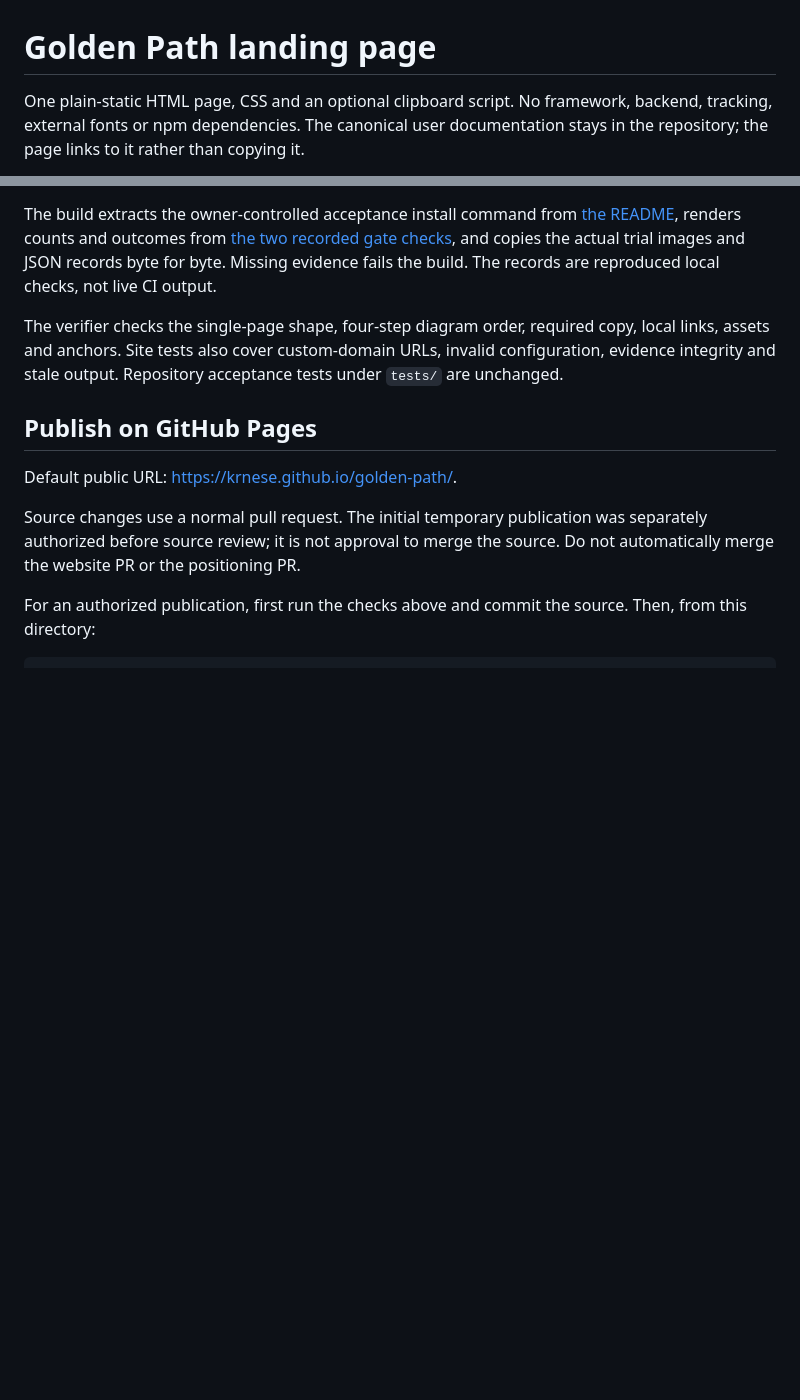
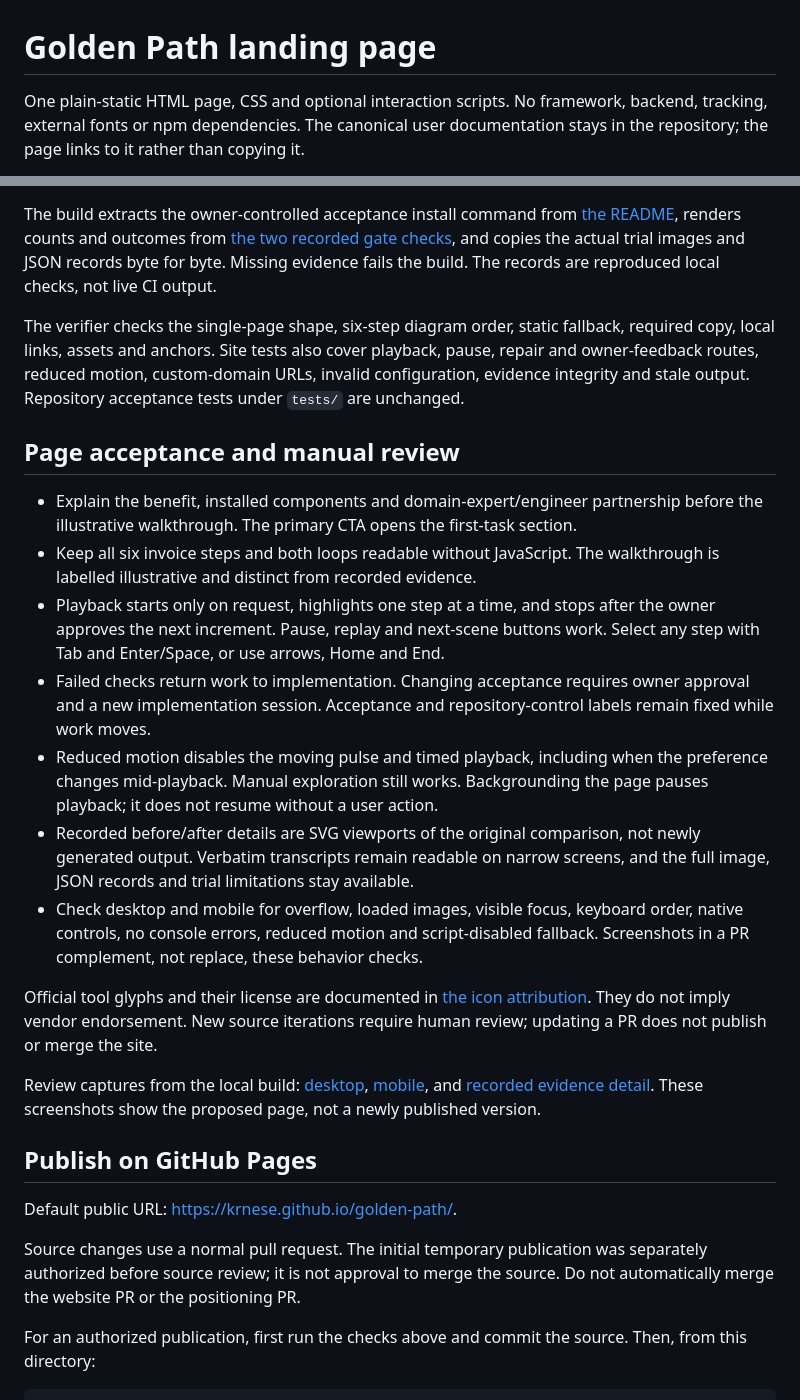
Before and after one commit to krnese/golden-path, a Markdown page: site/README.md, 2 parts joined by grey strips. Drawn GitHub-style; blank space fills up the shorter version.

```diff
--- a/site/README.md
+++ b/site/README.md
@@ -1,6 +1,6 @@
 # Golden Path landing page
 
-One plain-static HTML page, CSS and an optional clipboard script. No framework,
+One plain-static HTML page, CSS and optional interaction scripts. No framework,
 backend, tracking, external fonts or npm dependencies. The canonical user
 documentation stays in the repository; the page links to it rather than copying it.
 
@@ -27,10 +27,43 @@ The build extracts the owner-controlled acceptance install command from
 the actual trial images and JSON records byte for byte. Missing evidence fails
 the build. The records are reproduced local checks, not live CI output.
 
-The verifier checks the single-page shape, four-step diagram order, required
-copy, local links, assets and anchors. Site tests also cover custom-domain
+The verifier checks the single-page shape, six-step diagram order, static fallback,
+required copy, local links, assets and anchors. Site tests also cover playback,
+pause, repair and owner-feedback routes, reduced motion, custom-domain
 URLs, invalid configuration, evidence integrity and stale output.
 Repository acceptance tests under `tests/` are unchanged.
+
+## Page acceptance and manual review
+
+- Explain the benefit, installed components and domain-expert/engineer partnership
+  before the illustrative walkthrough. The primary CTA opens the first-task section.
+- Keep all six invoice steps and both loops readable without JavaScript. The
+  walkthrough is labelled illustrative and distinct from recorded evidence.
+- Playback starts only on request, highlights one step at a time, and stops after
+  the owner approves the next increment. Pause, replay and next-scene buttons work.
+  Select any step with Tab and Enter/Space, or use arrows, Home and End.
+- Failed checks return work to implementation. Changing acceptance requires owner
+  approval and a new implementation session. Acceptance and repository-control
+  labels remain fixed while work moves.
+- Reduced motion disables the moving pulse and timed playback, including when the
+  preference changes mid-playback. Manual exploration still works. Backgrounding
+  the page pauses playback; it does not resume without a user action.
+- Recorded before/after details are SVG viewports of the original comparison, not
+  newly generated output. Verbatim transcripts remain readable on narrow screens,
+  and the full image, JSON records and trial limitations stay available.
+- Check desktop and mobile for overflow, loaded images, visible focus, keyboard
+  order, native controls, no console errors, reduced motion and script-disabled
+  fallback. Screenshots in a PR complement, not replace, these behavior checks.
+
+Official tool glyphs and their license are documented in
+[the icon attribution](public/icons/README.md). They do not imply vendor endorsement.
+New source iterations require human review; updating a PR does not publish or merge
+the site.
+
+Review captures from the local build: [desktop](../docs/assets/landing-loop-desktop.png),
+[mobile](../docs/assets/landing-loop-mobile.png), and
+[recorded evidence detail](../docs/assets/landing-loop-evidence.png).
+These screenshots show the proposed page, not a newly published version.
 
 ## Publish on GitHub Pages
 
```
Also changed, not shown: CHANGELOG.md (+8 -0 lines), docs/assets/landing-loop-desktop.png (added), docs/assets/landing-loop-evidence.png (added), docs/assets/landing-loop-mobile.png (added), 12 other files.
